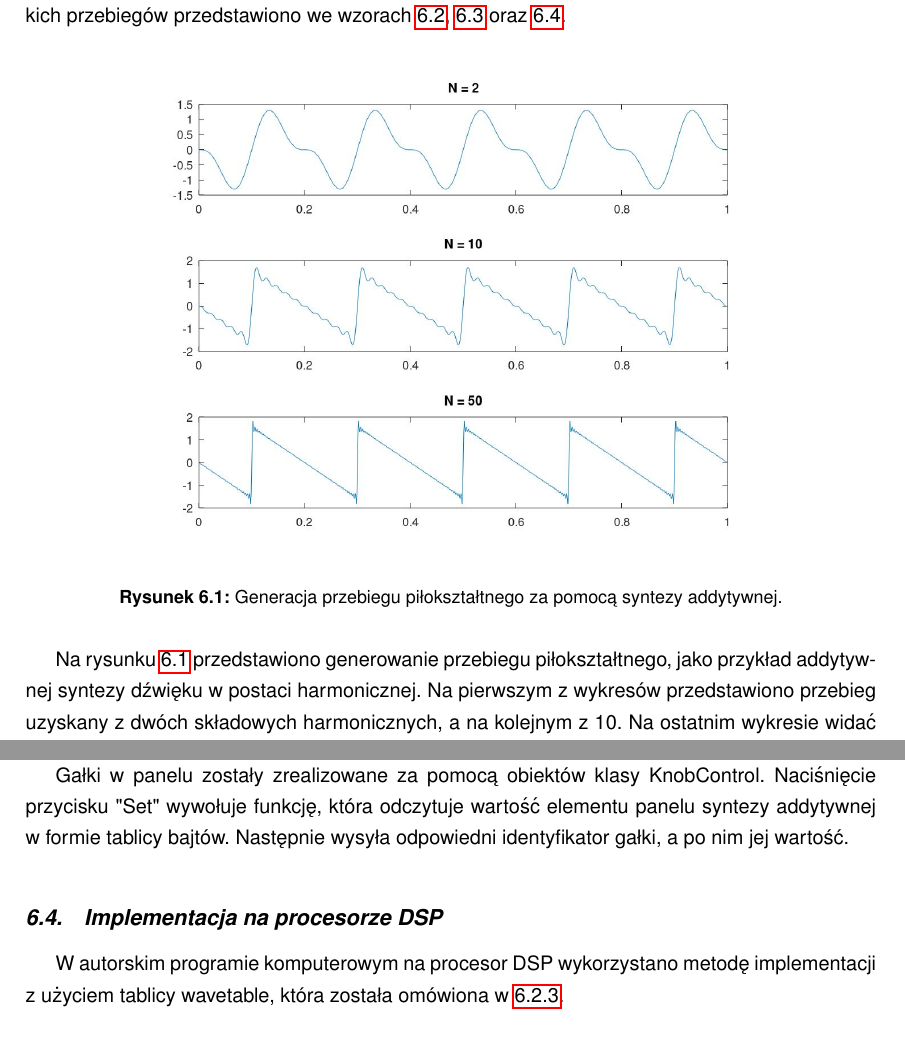
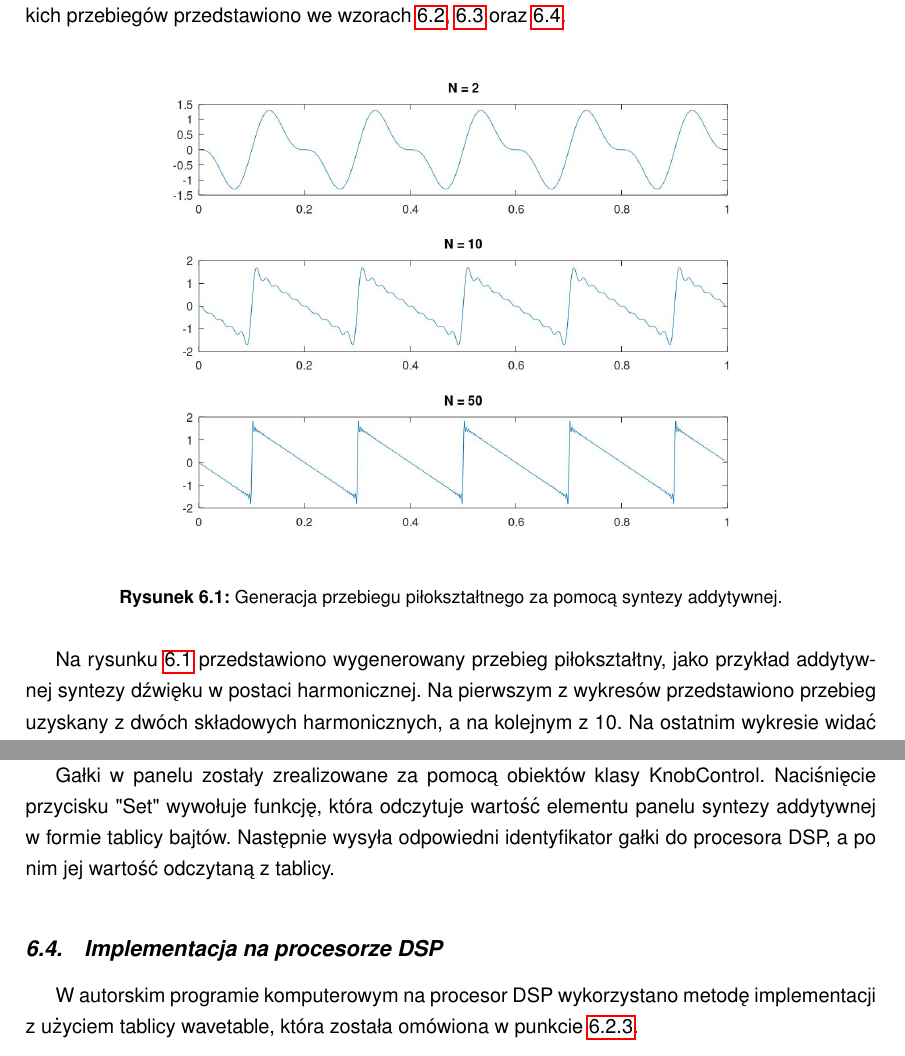
Before and after one commit to Nightkeyman/SynthMasterThesis, a LaTeX thesis (PracaMagisterska/inzynierka.tex, which reads PracaMagisterska/chapter4.tex): two parts of pages 44 and 48 of 54, joined at a grey line, cut so that both start at the same text. Compiled offline with pdfLaTeX.

Commit message:
JS: Male poprawki addit

```diff
--- a/PracaMagisterska/chapter4.tex
+++ b/PracaMagisterska/chapter4.tex
@@ -55,7 +55,7 @@ Postać harmoniczna syntezy addytywnej pozwala również na uzyskanie podstawowy
 	\label{rys:add_sawtooth}
 \end{figure}
 
-Na rysunku \ref{rys:add_sawtooth} przedstawiono generowanie przebiegu piłokształtnego, jako przykład addytywnej syntezy dźwięku w postaci harmonicznej. Na pierwszym z wykresów przedstawiono przebieg uzyskany z dwóch składowych harmonicznych, a na kolejnym z 10. Na ostatnim wykresie widać przebieg składający się z 50 SH, który jest dobrą aproksymacją idealnego przebiegu piłokształtnego. Amplitudy kolejnych składowych tego sygnału obliczone zostały na podstawie wzoru \ref{equ:addit_sawth}
+Na rysunku \ref{rys:add_sawtooth} przedstawiono wygenerowany przebieg piłokształtny, jako przykład addytywnej syntezy dźwięku w postaci harmonicznej. Na pierwszym z wykresów przedstawiono przebieg uzyskany z dwóch składowych harmonicznych, a na kolejnym z 10. Na ostatnim wykresie widać przebieg składający się z 50 SH, który jest dobrą aproksymacją idealnego przebiegu piłokształtnego. Amplitudy kolejnych składowych tego sygnału obliczone zostały na podstawie wzoru \ref{equ:addit_sawth}
 
 \subsection{Postać nieharmoniczna} \label{pos_nieharm}
 Dobieranie składowych dźwięku w syntezie addytywnej nie musi zależeć od konkretnej częstotliwości. Niektóre instrumenty wydają dźwięk składający się ze składowych harmonicznych i nieharmonicznych (czyli takich, które nie są całkowitą wielokrotnością pewnej częstotliwości $f_{0}$). Zsyntezowany dźwięk w takiej postaci można opisać wzorem:
@@ -175,7 +175,7 @@ Laurens Hammond, twórca tychże organów, zaprojektował je tak, aby użytkowni
 
 Interfejs użytkownika opiera się na oryginalnym instrumencie Laurensa Hammonda. Umożliwia on użytkownikowi regulację dziewięciu SH za pomocą gałek przedstawionych na rysunku \ref{rys:add_interface}. Można zauważyć, iż gałki posiadają również 8 poziomów wartości, które odpowiadają wartościom amplitud składowych harmonicznych. Po ustawieniu pożądanej barwy, użytkownik musi kliknąć w panelu przycisk "Set", aby parametry syntezy addytywnej zostały wysłane do procesora DSP.
 
-Gałki w panelu zostały zrealizowane za pomocą obiektów klasy KnobControl. Naciśnięcie przycisku "Set" wywołuje funkcję, która odczytuje wartość elementu panelu syntezy addytywnej w formie tablicy bajtów. Następnie wysyła odpowiedni identyfikator gałki, a po nim jej wartość.
+Gałki w panelu zostały zrealizowane za pomocą obiektów klasy KnobControl. Naciśnięcie przycisku "Set" wywołuje funkcję, która odczytuje wartość elementu panelu syntezy addytywnej w formie tablicy bajtów. Następnie wysyła odpowiedni identyfikator gałki do procesora DSP, a po nim jej wartość odczytaną z tablicy.
 
 \section{Implementacja na procesorze DSP}
-W autorskim programie komputerowym na procesor DSP wykorzystano metodę implementacji z użyciem tablicy wavetable, która została omówiona w \ref{add_wavetable}.
+W autorskim programie komputerowym na procesor DSP wykorzystano metodę implementacji z użyciem tablicy wavetable, która została omówiona w punkcie \ref{add_wavetable}.
```
Also changed, not shown: PracaMagisterska/chapter4.tex (4 more changed lines).
